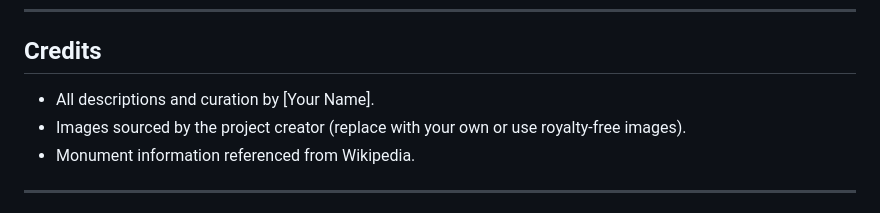
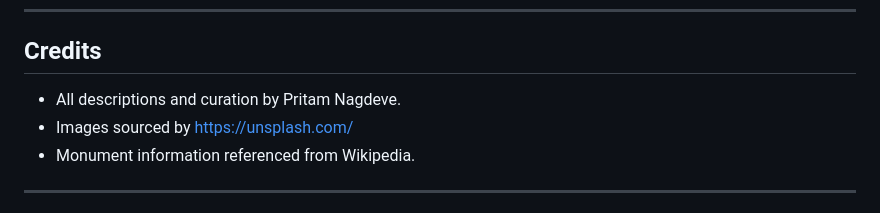
Before and after one commit to PritamN23/PassionFrames-A-Journey-Through-India, a Markdown page: PassionFrames A Journey Through India/readme.md, the part around the change. Rendered like a GitHub page.

```diff
--- a/PassionFrames A Journey Through India/readme.md
+++ b/PassionFrames A Journey Through India/readme.md
@@ -90,8 +90,8 @@ MyGallery/
 
 ## Credits
 
-- All descriptions and curation by [Your Name].
-- Images sourced by the project creator (replace with your own or use royalty-free images).
+- All descriptions and curation by Pritam Nagdeve.
+- Images sourced by https://unsplash.com/
 - Monument information referenced from Wikipedia.
 
 ---
```
